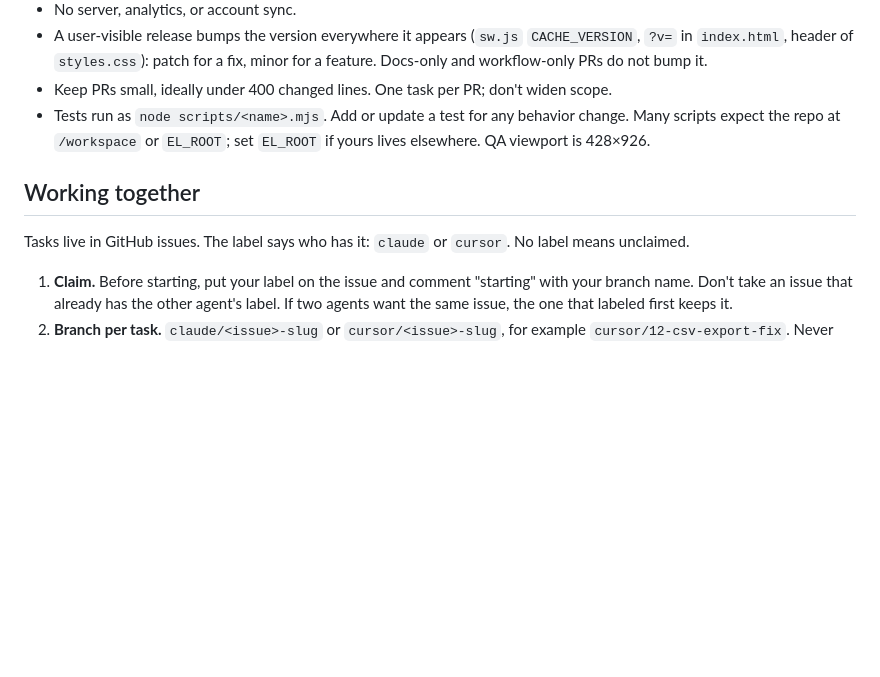
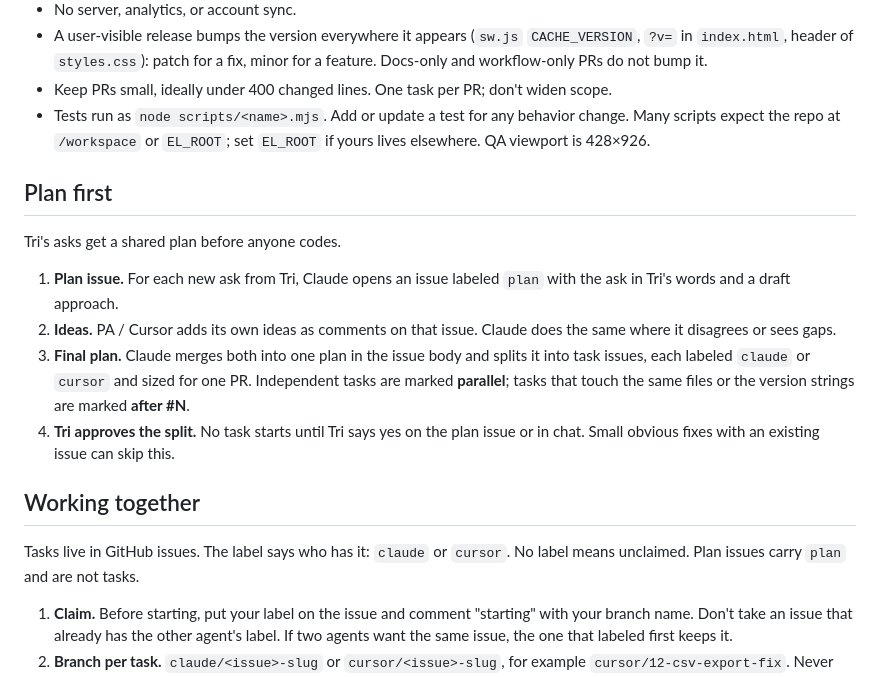
Before and after one commit to nixcapital/expense-logger, a Markdown page: AGENTS.md, the part around the change. GitHub-like rendering; blank space fills up the shorter version.

Commit message:
AGENTS.md: add Plan first section
Co-Authored-By: Claude Sonnet 5.5 <noreply@anthropic.com>
Claude-Session: https://claude.ai/code/session_01L4eJeq4QqqB4jvZhsT3UT7

```diff
--- a/AGENTS.md
+++ b/AGENTS.md
@@ -28,9 +28,18 @@ Expense Logger is a personal expense tracker: a static PWA with no build step, n
 - Keep PRs small, ideally under 400 changed lines. One task per PR; don't widen scope.
 - Tests run as `node scripts/<name>.mjs`. Add or update a test for any behavior change. Many scripts expect the repo at `/workspace` or `EL_ROOT`; set `EL_ROOT` if yours lives elsewhere. QA viewport is 428×926.
 
+## Plan first
+
+Tri's asks get a shared plan before anyone codes.
+
+1. **Plan issue.** For each new ask from Tri, Claude opens an issue labeled `plan` with the ask in Tri's words and a draft approach.
+2. **Ideas.** PA / Cursor adds its own ideas as comments on that issue. Claude does the same where it disagrees or sees gaps.
+3. **Final plan.** Claude merges both into one plan in the issue body and splits it into task issues, each labeled `claude` or `cursor` and sized for one PR. Independent tasks are marked **parallel**; tasks that touch the same files or the version strings are marked **after #N**.
+4. **Tri approves the split.** No task starts until Tri says yes on the plan issue or in chat. Small obvious fixes with an existing issue can skip this.
+
 ## Working together
 
-Tasks live in GitHub issues. The label says who has it: `claude` or `cursor`. No label means unclaimed.
+Tasks live in GitHub issues. The label says who has it: `claude` or `cursor`. No label means unclaimed. Plan issues carry `plan` and are not tasks.
 
 1. **Claim.** Before starting, put your label on the issue and comment "starting" with your branch name. Don't take an issue that already has the other agent's label. If two agents want the same issue, the one that labeled first keeps it.
 2. **Branch per task.** `claude/<issue>-slug` or `cursor/<issue>-slug`, for example `cursor/12-csv-export-fix`. Never commit to `main`. Never push to the other agent's branch.
```
